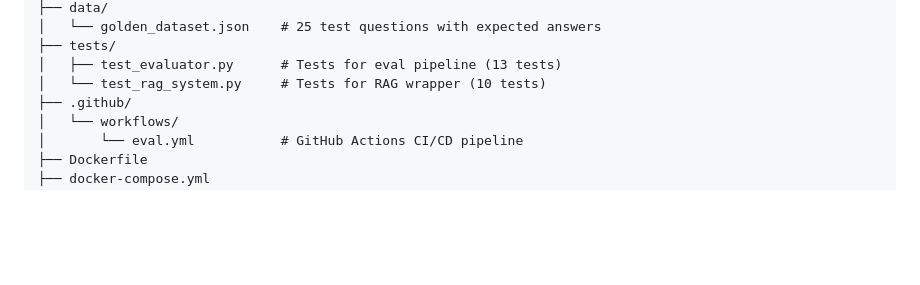
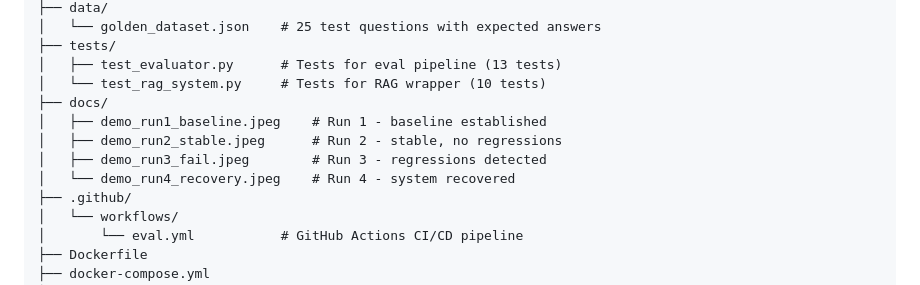
Before and after one commit to rutvi-moliya/llm-eval-system, a Markdown page: README.md, the part around one of its changes. Rendered like a GitHub page; blank space fills up the shorter version.

Commit message:
Add documentation for demo run images

```diff
--- a/README.md
+++ b/README.md
@@ -58,6 +57,11 @@ llm-eval-system/
 ├── tests/
 │   ├── test_evaluator.py      # Tests for eval pipeline (13 tests)
 │   └── test_rag_system.py     # Tests for RAG wrapper (10 tests)
+├── docs/
+│   ├── demo_run1_baseline.jpeg    # Run 1 - baseline established
+│   ├── demo_run2_stable.jpeg      # Run 2 - stable, no regressions
+│   ├── demo_run3_fail.jpeg        # Run 3 - regressions detected
+│   └── demo_run4_recovery.jpeg    # Run 4 - system recovered
 ├── .github/
 │   └── workflows/
 │       └── eval.yml           # GitHub Actions CI/CD pipeline
```
Also changed, not shown: other parts of README.md (+0 -1 lines).
